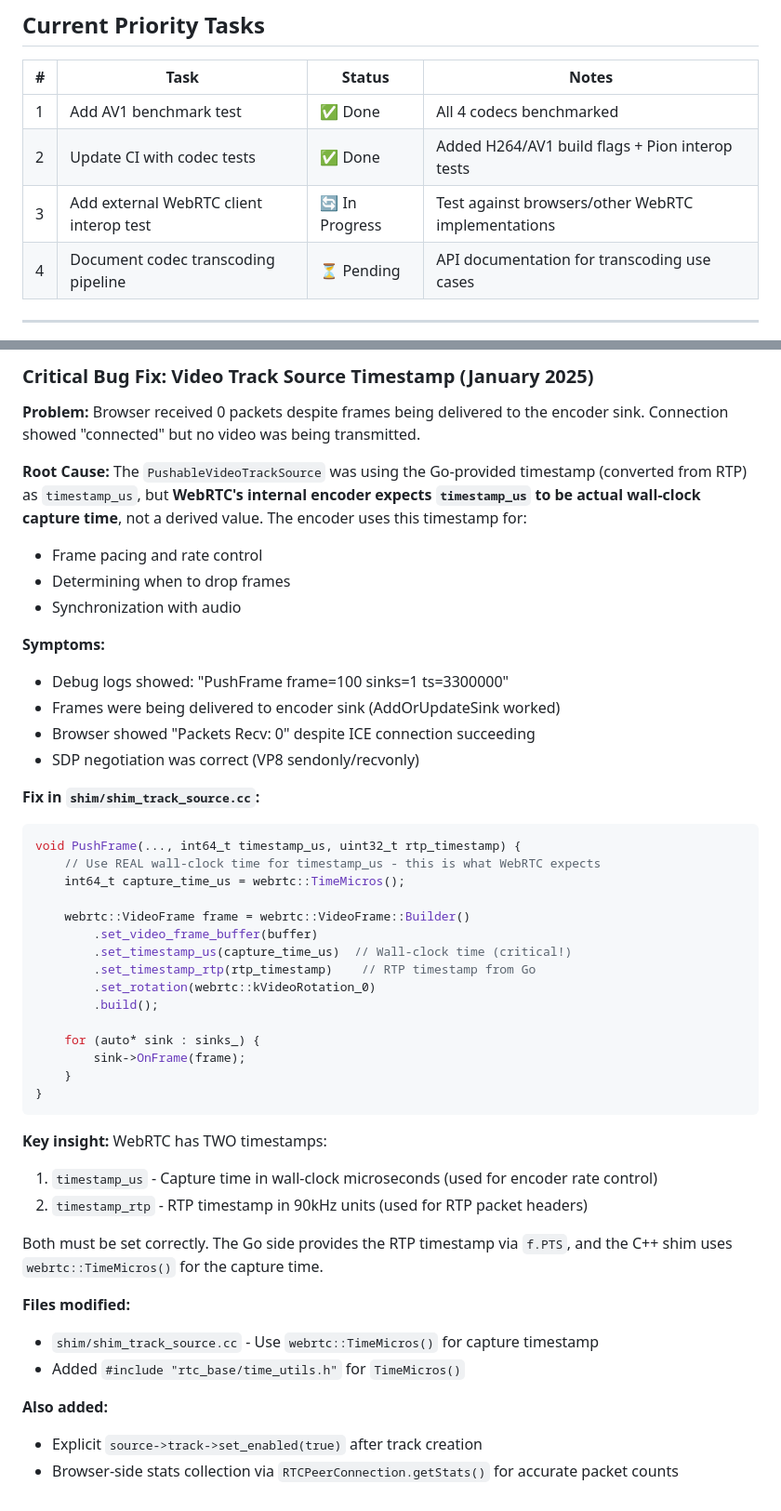
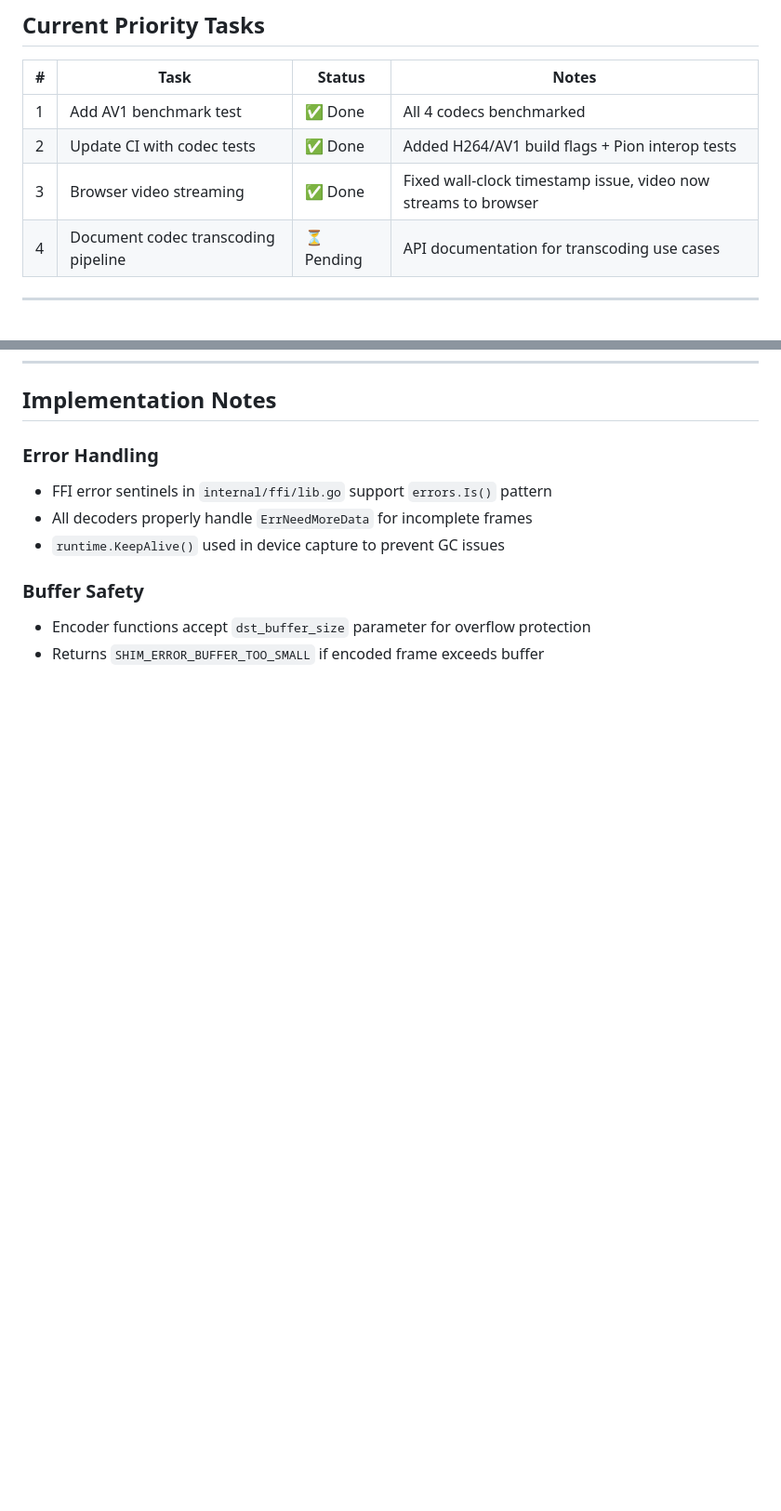
Before and after one commit to thesyncim/libgowebrtc, a Markdown page: PLAN.md, 2 parts joined by grey strips. Shown at 93% size. Drawn GitHub-style; blank space fills up the shorter version.

Commit message:
update plan

````diff
--- a/PLAN.md
+++ b/PLAN.md
@@ -1456,7 +1456,7 @@ LIBWEBRTC_SHIM_PATH=$PWD/lib/darwin_arm64/libwebrtc_shim.dylib go test -bench=Be
 |---|------|--------|-------|
 | 1 | Add AV1 benchmark test | ✅ Done | All 4 codecs benchmarked |
 | 2 | Update CI with codec tests | ✅ Done | Added H264/AV1 build flags + Pion interop tests |
-| 3 | Add external WebRTC client interop test | 🔄 In Progress | Test against browsers/other WebRTC implementations |
+| 3 | Browser video streaming | ✅ Done | Fixed wall-clock timestamp issue, video now streams to browser |
 | 4 | Document codec transcoding pipeline | ⏳ Pending | API documentation for transcoding use cases |
 
 ---
@@ -1556,47 +1487,10 @@ runtime.KeepAlive(deviceIDBytes)  // Ensures bytes aren't GC'd during call
-### Critical Bug Fix: Video Track Source Timestamp (January 2025)
-
-**Problem:** Browser received 0 packets despite frames being delivered to the encoder sink. Connection showed "connected" but no video was being transmitted.
-
-**Root Cause:** The `PushableVideoTrackSource` was using the Go-provided timestamp (converted from RTP) as `timestamp_us`, but **WebRTC's internal encoder expects `timestamp_us` to be actual wall-clock capture time**, not a derived value. The encoder uses this timestamp for:
-- Frame pacing and rate control
-- Determining when to drop frames
-- Synchronization with audio
-
-**Symptoms:**
-- Debug logs showed: "PushFrame frame=100 sinks=1 ts=3300000"
-- Frames were being delivered to encoder sink (AddOrUpdateSink worked)
-- Browser showed "Packets Recv: 0" despite ICE connection succeeding
-- SDP negotiation was correct (VP8 sendonly/recvonly)
-
-**Fix in `shim/shim_track_source.cc`:**
-```cpp
-void PushFrame(..., int64_t timestamp_us, uint32_t rtp_timestamp) {
-    // Use REAL wall-clock time for timestamp_us - this is what WebRTC expects
-    int64_t capture_time_us = webrtc::TimeMicros();
-
-    webrtc::VideoFrame frame = webrtc::VideoFrame::Builder()
-        .set_video_frame_buffer(buffer)
-        .set_timestamp_us(capture_time_us)  // Wall-clock time (critical!)
-        .set_timestamp_rtp(rtp_timestamp)    // RTP timestamp from Go
-        .set_rotation(webrtc::kVideoRotation_0)
-        .build();
-
-    for (auto* sink : sinks_) {
-        sink->OnFrame(frame);
-    }
-}
-```
-
-**Key insight:** WebRTC has TWO timestamps:
-1. `timestamp_us` - Capture time in wall-clock microseconds (used for encoder rate control)
-2. `timestamp_rtp` - RTP timestamp in 90kHz units (used for RTP packet headers)
-
-Both must be set correctly. The Go side provides the RTP timestamp via `f.PTS`, and the C++ shim uses `webrtc::TimeMicros()` for the capture time.
-
-**Files modified:**
-- `shim/shim_track_source.cc` - Use `webrtc::TimeMicros()` for capture timestamp
-- Added `#include "rtc_base/time_utils.h"` for `TimeMicros()`
-
-**Also added:**
-- Explicit `source->track->set_enabled(true)` after track creation
-- Browser-side stats collection via `RTCPeerConnection.getStats()` for accurate packet counts
+## Implementation Notes
+
+### Error Handling
+- FFI error sentinels in `internal/ffi/lib.go` support `errors.Is()` pattern
+- All decoders properly handle `ErrNeedMoreData` for incomplete frames
+- `runtime.KeepAlive()` used in device capture to prevent GC issues
+
+### Buffer Safety
+- Encoder functions accept `dst_buffer_size` parameter for overflow protection
+- Returns `SHIM_ERROR_BUFFER_TOO_SMALL` if encoded frame exceeds buffer
````
Also changed, not shown: other parts of PLAN.md (+0 -69 lines).
